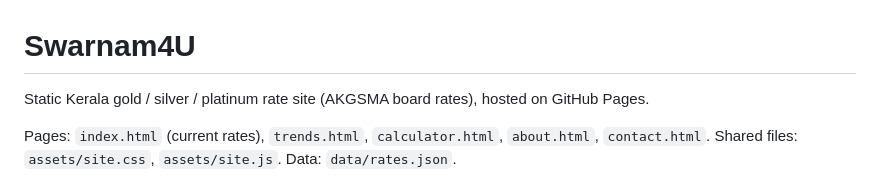
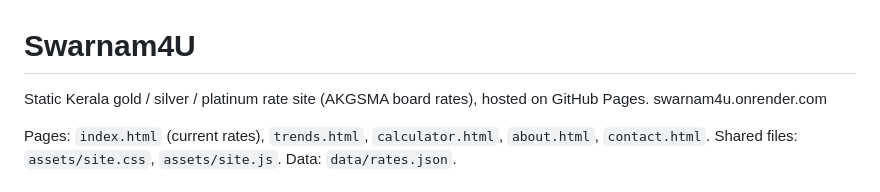
Before and after one commit to rishalaliii/swarnam4u, a Markdown page: README.md, the part around the change. Drawn GitHub-style.

```diff
--- a/README.md
+++ b/README.md
@@ -1,5 +1,6 @@
 # Swarnam4U
 Static Kerala gold / silver / platinum rate site (AKGSMA board rates), hosted on GitHub Pages.
+swarnam4u.onrender.com
 
 Pages: `index.html` (current rates), `trends.html`, `calculator.html`, `about.html`, `contact.html`.
 Shared files: `assets/site.css`, `assets/site.js`. Data: `data/rates.json`.
```
